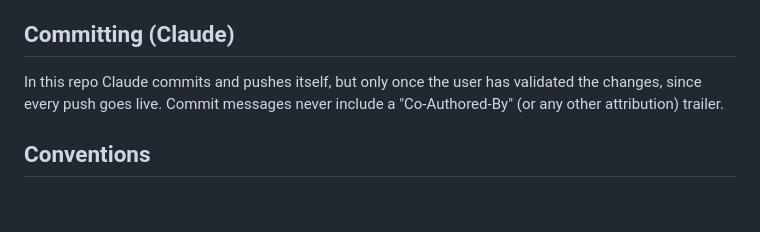
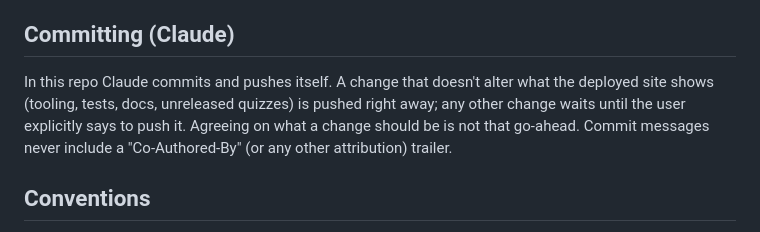
Before and after one commit to JulesFouchy/personality-quiz, a Markdown page: CLAUDE.md, the part around the change. Rendered like a GitHub page; blank space fills up the shorter version.

Commit message:
Only push changes to the live site once the user explicitly says so

```diff
--- a/CLAUDE.md
+++ b/CLAUDE.md
@@ -18,7 +18,7 @@ URLs are real paths, and the build gives each route of a released quiz its own c
 
 ## Committing (Claude)
 
-In this repo Claude commits and pushes itself, but only once the user has validated the changes, since every push goes live. Commit messages never include a "Co-Authored-By" (or any other attribution) trailer.
+In this repo Claude commits and pushes itself. A change that doesn't alter what the deployed site shows (tooling, tests, docs, unreleased quizzes) is pushed right away; any other change waits until the user explicitly says to push it. Agreeing on what a change should be is not that go-ahead. Commit messages never include a "Co-Authored-By" (or any other attribution) trailer.
 
 ## Conventions
 
```
